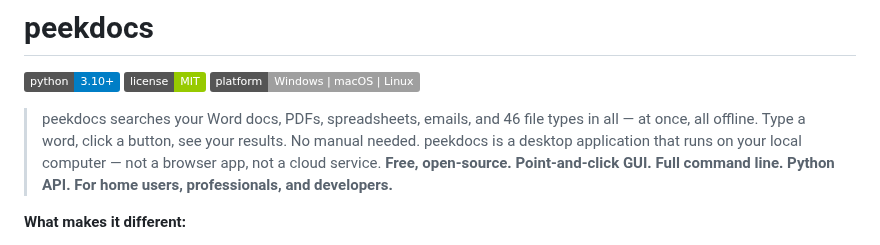
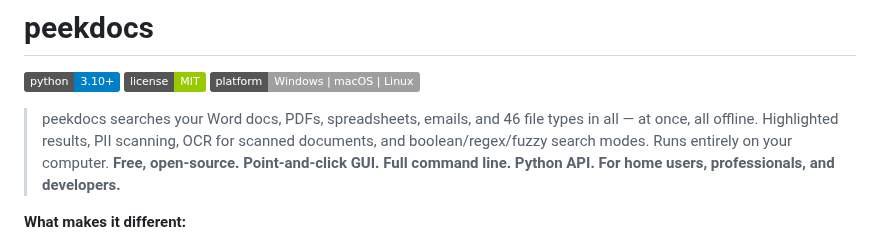
Before and after one commit to exbuf/peekdocs, a Markdown page: README.md, the part around the change. Drawn GitHub-style; badges without logos.

Commit message:
Sharpen README opening paragraph for credibility
Remove "Type a word, click a button" and "No manual needed" phrasing
that undercut the product's depth, and replace defensive "not a
browser app, not a cloud service" framing with a direct list of
serious features (PII scan, OCR, boolean/regex/fuzzy) that signal
peekdocs is not a toy.

Co-Authored-By: Claude Opus 4.6 (1M context) <noreply@anthropic.com>

```diff
--- a/README.md
+++ b/README.md
@@ -4,7 +4,7 @@
 [![License: MIT](https://img.shields.io/badge/license-MIT-green.svg)](LICENSE)
 [![Platform](https://img.shields.io/badge/platform-Windows%20%7C%20macOS%20%7C%20Linux-lightgrey.svg)](docs/USER_GUIDE.md)
 
-> peekdocs searches your Word docs, PDFs, spreadsheets, emails, and 46 file types in all — at once, all offline. Type a word, click a button, see your results. No manual needed. peekdocs is a desktop application that runs on your local computer — not a browser app, not a cloud service. **Free, open-source. Point-and-click GUI. Full command line. Python API. For home users, professionals, and developers.**
+> peekdocs searches your Word docs, PDFs, spreadsheets, emails, and 46 file types in all — at once, all offline. Highlighted results, PII scanning, OCR for scanned documents, and boolean/regex/fuzzy search modes. Runs entirely on your computer. **Free, open-source. Point-and-click GUI. Full command line. Python API. For home users, professionals, and developers.**
 
 **What makes it different:**
 
```
